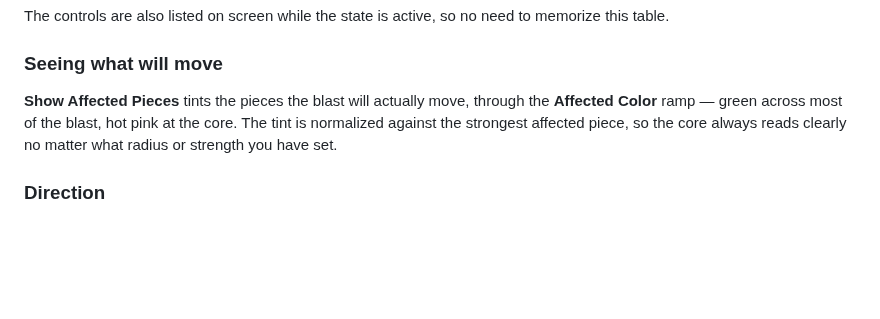
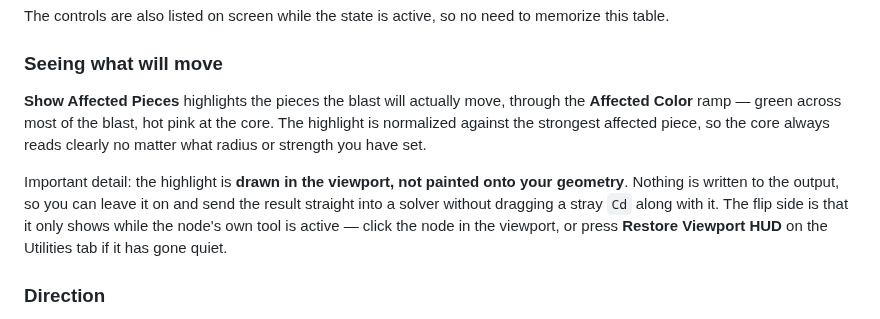
Before and after one commit to tonehammer/jvtools-docs, a Markdown page: advanced-velocity/using.md, the part around the change. GitHub-like rendering; blank space fills up the shorter version.

```diff
--- a/advanced-velocity/using.md
+++ b/advanced-velocity/using.md
@@ -81,7 +81,9 @@ The controls are also listed on screen while the state is active, so no need to
 
 ### Seeing what will move
 
-**Show Affected Pieces** tints the pieces the blast will actually move, through the **Affected Color** ramp — green across most of the blast, hot pink at the core. The tint is normalized against the strongest affected piece, so the core always reads clearly no matter what radius or strength you have set.
+**Show Affected Pieces** highlights the pieces the blast will actually move, through the **Affected Color** ramp — green across most of the blast, hot pink at the core. The highlight is normalized against the strongest affected piece, so the core always reads clearly no matter what radius or strength you have set.
+
+Important detail: the highlight is **drawn in the viewport, not painted onto your geometry**. Nothing is written to the output, so you can leave it on and send the result straight into a solver without dragging a stray `Cd` along with it. The flip side is that it only shows while the node's own tool is active — click the node in the viewport, or press **Restore Viewport HUD** on the Utilities tab if it has gone quiet.
 
 ### Direction
 
```
Also changed, not shown: advanced-velocity/parameters.md (+1 -1 lines), advanced-velocity/troubleshooting.md (+1 -1 lines).
